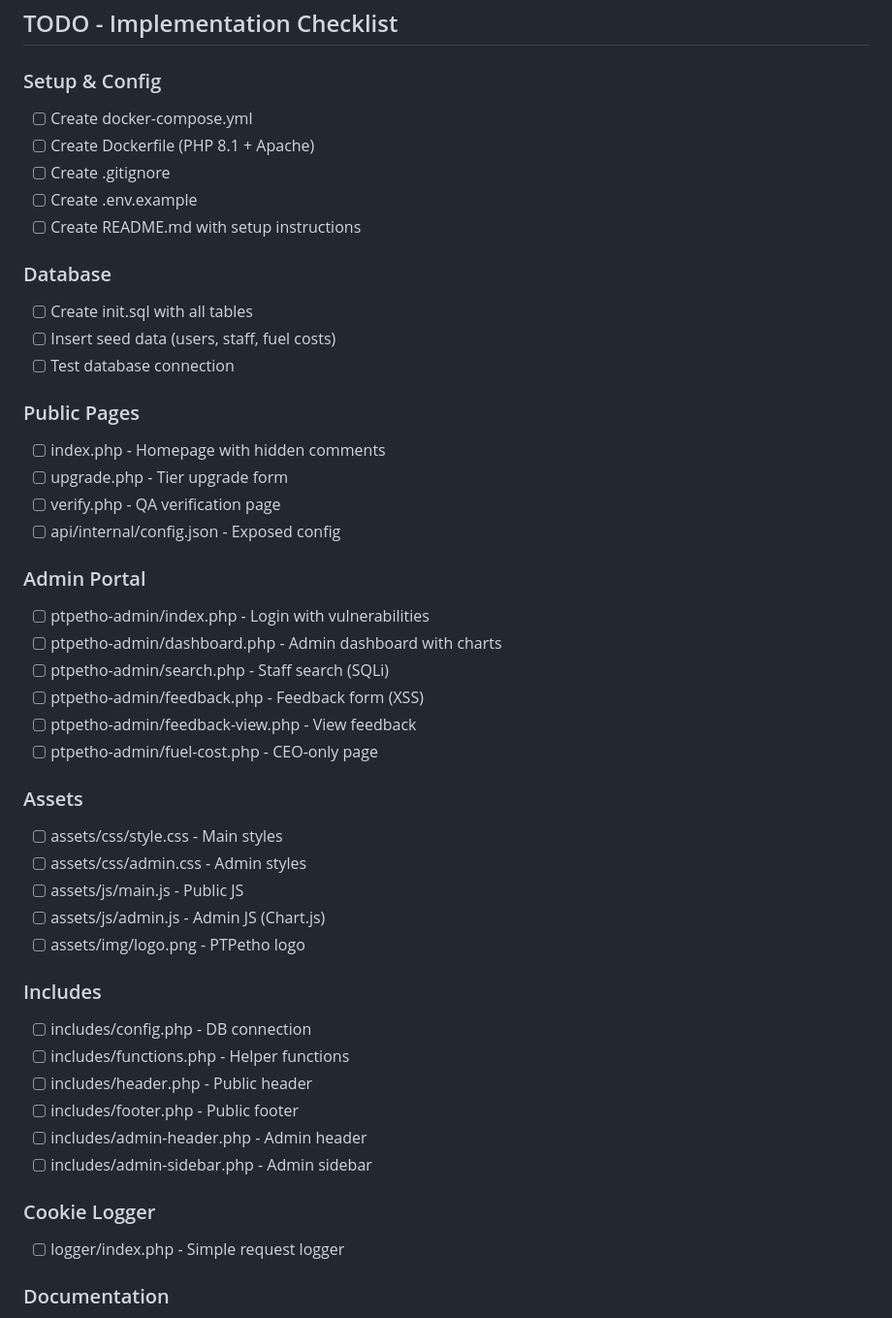
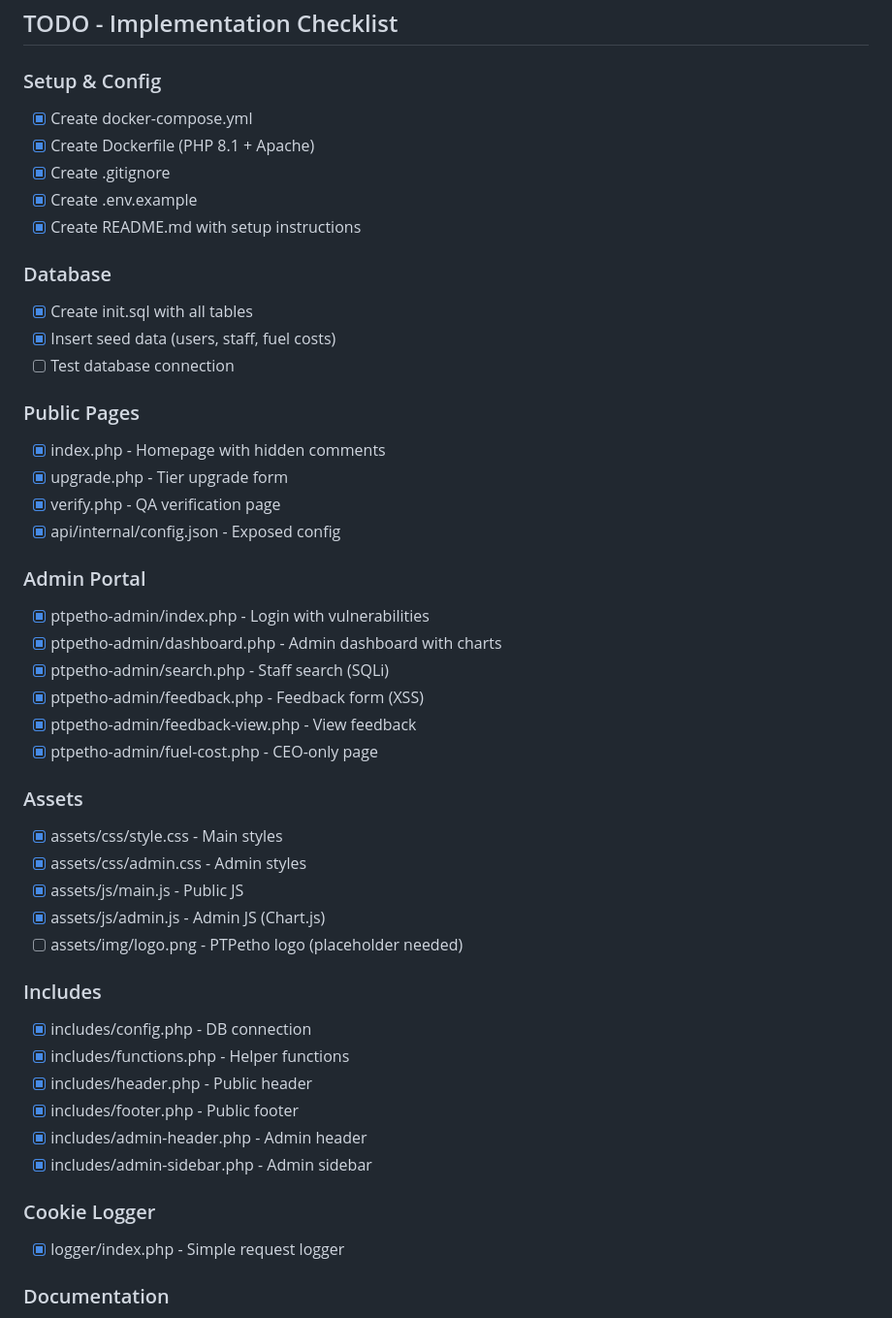
Before and after one commit to phwrscr1pt/HackDAYsummerWEB, a Markdown page: CLAUDE.md, the part around the change. Shown at 97% size. Rendered like a GitHub page.

Commit message:
Update CLAUDE.md: Mark completed implementation items
All core files have been implemented:
- Setup & config files
- Database schema with seed data
- Public pages (index, upgrade, verify)
- Admin portal (login, dashboard, search, feedback, fuel-cost)
- CSS and JavaScript assets
- PHP includes
- Cookie logger

Remaining: logo image, documentation files, and testing

Co-Authored-By: Claude Opus 4.5 <noreply@anthropic.com>

```diff
--- a/CLAUDE.md
+++ b/CLAUDE.md
@@ -319,48 +319,48 @@ volumes:
 ## TODO - Implementation Checklist
 
 ### Setup & Config
-- [ ] Create docker-compose.yml
-- [ ] Create Dockerfile (PHP 8.1 + Apache)
-- [ ] Create .gitignore
-- [ ] Create .env.example
-- [ ] Create README.md with setup instructions
+- [x] Create docker-compose.yml
+- [x] Create Dockerfile (PHP 8.1 + Apache)
+- [x] Create .gitignore
+- [x] Create .env.example
+- [x] Create README.md with setup instructions
 
 ### Database
-- [ ] Create init.sql with all tables
-- [ ] Insert seed data (users, staff, fuel costs)
+- [x] Create init.sql with all tables
+- [x] Insert seed data (users, staff, fuel costs)
 - [ ] Test database connection
 
 ### Public Pages
-- [ ] index.php - Homepage with hidden comments
-- [ ] upgrade.php - Tier upgrade form
-- [ ] verify.php - QA verification page
-- [ ] api/internal/config.json - Exposed config
+- [x] index.php - Homepage with hidden comments
+- [x] upgrade.php - Tier upgrade form
+- [x] verify.php - QA verification page
+- [x] api/internal/config.json - Exposed config
 
 ### Admin Portal
-- [ ] ptpetho-admin/index.php - Login with vulnerabilities
-- [ ] ptpetho-admin/dashboard.php - Admin dashboard with charts
-- [ ] ptpetho-admin/search.php - Staff search (SQLi)
-- [ ] ptpetho-admin/feedback.php - Feedback form (XSS)
-- [ ] ptpetho-admin/feedback-view.php - View feedback
-- [ ] ptpetho-admin/fuel-cost.php - CEO-only page
+- [x] ptpetho-admin/index.php - Login with vulnerabilities
+- [x] ptpetho-admin/dashboard.php - Admin dashboard with charts
+- [x] ptpetho-admin/search.php - Staff search (SQLi)
+- [x] ptpetho-admin/feedback.php - Feedback form (XSS)
+- [x] ptpetho-admin/feedback-view.php - View feedback
+- [x] ptpetho-admin/fuel-cost.php - CEO-only page
 
 ### Assets
-- [ ] assets/css/style.css - Main styles
-- [ ] assets/css/admin.css - Admin styles
-- [ ] assets/js/main.js - Public JS
-- [ ] assets/js/admin.js - Admin JS (Chart.js)
-- [ ] assets/img/logo.png - PTPetho logo
+- [x] assets/css/style.css - Main styles
+- [x] assets/css/admin.css - Admin styles
+- [x] assets/js/main.js - Public JS
+- [x] assets/js/admin.js - Admin JS (Chart.js)
+- [ ] assets/img/logo.png - PTPetho logo (placeholder needed)
 
 ### Includes
-- [ ] includes/config.php - DB connection
-- [ ] includes/functions.php - Helper functions
-- [ ] includes/header.php - Public header
-- [ ] includes/footer.php - Public footer
-- [ ] includes/admin-header.php - Admin header
-- [ ] includes/admin-sidebar.php - Admin sidebar
+- [x] includes/config.php - DB connection
+- [x] includes/functions.php - Helper functions
+- [x] includes/header.php - Public header
+- [x] includes/footer.php - Public footer
+- [x] includes/admin-header.php - Admin header
+- [x] includes/admin-sidebar.php - Admin sidebar
 
 ### Cookie Logger
-- [ ] logger/index.php - Simple request logger
+- [x] logger/index.php - Simple request logger
 
 ### Documentation
 - [ ] docs/CHALLENGES.md - Instructor walkthrough
```
